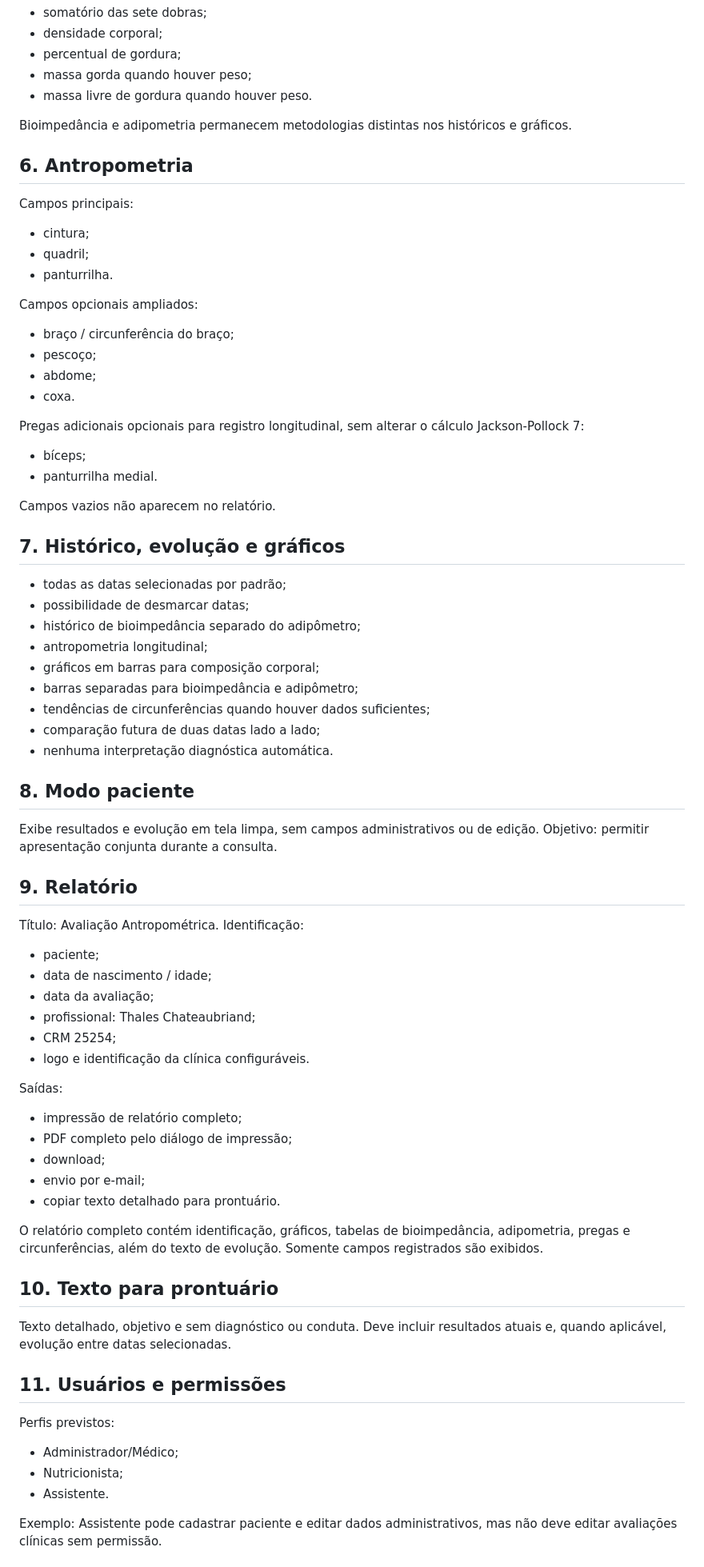
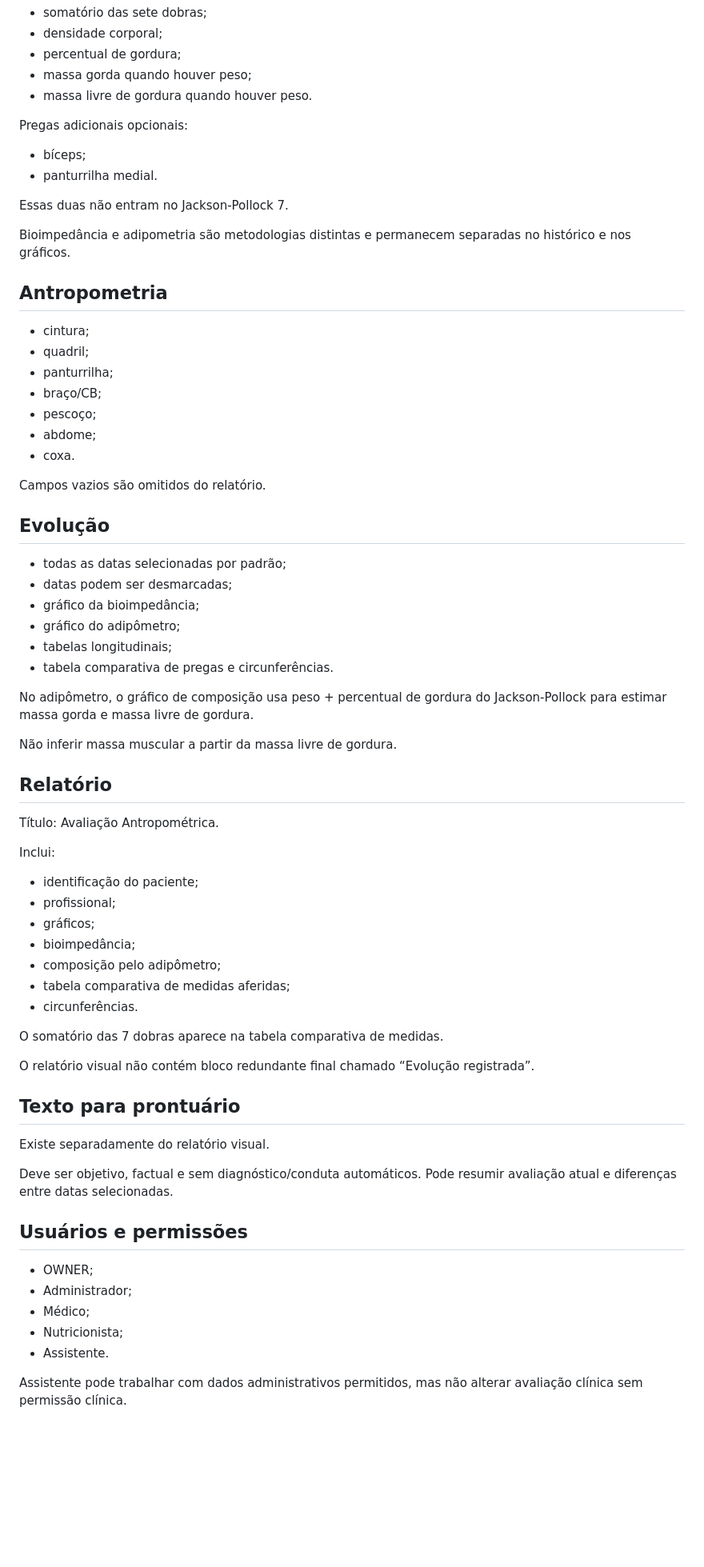
Before and after one commit to drthaleschateaubriand/bioevolucao-app, a Markdown page: professional/docs/ESPECIFICACAO_MESTRE.md, the part around one of its changes. Shown at 80% size. GitHub-like rendering; blank space fills up the shorter version.

Commit message:
Atualizar documentação para entrega ao Cliniv

```diff
--- a/professional/docs/ESPECIFICACAO_MESTRE.md
+++ b/professional/docs/ESPECIFICACAO_MESTRE.md
@@ -68,70 +70,64 @@ Resultados:
 - massa gorda quando houver peso;
 - massa livre de gordura quando houver peso.
 
-Bioimpedância e adipometria permanecem metodologias distintas nos históricos e gráficos.
+Pregas adicionais opcionais:
+- bíceps;
+- panturrilha medial.
 
-## 6. Antropometria
-Campos principais:
+Essas duas não entram no Jackson-Pollock 7.
+
+Bioimpedância e adipometria são metodologias distintas e permanecem separadas no histórico e nos gráficos.
+
+## Antropometria
 - cintura;
 - quadril;
-- panturrilha.
-
-Campos opcionais ampliados:
-- braço / circunferência do braço;
+- panturrilha;
+- braço/CB;
 - pescoço;
 - abdome;
 - coxa.
 
-Pregas adicionais opcionais para registro longitudinal, sem alterar o cálculo Jackson-Pollock 7:
-- bíceps;
-- panturrilha medial.
+Campos vazios são omitidos do relatório.
 
-Campos vazios não aparecem no relatório.
+## Evolução
+- todas as datas selecionadas por padrão;
+- datas podem ser desmarcadas;
+- gráfico da bioimpedância;
+- gráfico do adipômetro;
+- tabelas longitudinais;
+- tabela comparativa de pregas e circunferências.
 
-## 7. Histórico, evolução e gráficos
-- todas as datas selecionadas por padrão;
-- possibilidade de desmarcar datas;
-- histórico de bioimpedância separado do adipômetro;
-- antropometria longitudinal;
-- gráficos em barras para composição corporal;
-- barras separadas para bioimpedância e adipômetro;
-- tendências de circunferências quando houver dados suficientes;
-- comparação futura de duas datas lado a lado;
-- nenhuma interpretação diagnóstica automática.
+No adipômetro, o gráfico de composição usa peso + percentual de gordura do Jackson-Pollock para estimar massa gorda e massa livre de gordura.
 
-## 8. Modo paciente
-Exibe resultados e evolução em tela limpa, sem campos administrativos ou de edição.
-Objetivo: permitir apresentação conjunta durante a consulta.
+Não inferir massa muscular a partir da massa livre de gordura.
 
-## 9. Relatório
+## Relatório
 Título: Avaliação Antropométrica.
-Identificação:
-- paciente;
-- data de nascimento / idade;
-- data da avaliação;
-- profissional: Thales Chateaubriand;
-- CRM 25254;
-- logo e identificação da clínica configuráveis.
 
-Saídas:
-- impressão de relatório completo;
-- PDF completo pelo diálogo de impressão;
-- download;
-- envio por e-mail;
-- copiar texto detalhado para prontuário.
+Inclui:
+- identificação do paciente;
+- profissional;
+- gráficos;
+- bioimpedância;
+- composição pelo adipômetro;
+- tabela comparativa de medidas aferidas;
+- circunferências.
 
-O relatório completo contém identificação, gráficos, tabelas de bioimpedância, adipometria, pregas e circunferências, além do texto de evolução. Somente campos registrados são exibidos.
+O somatório das 7 dobras aparece na tabela comparativa de medidas.
 
-## 10. Texto para prontuário
-Texto detalhado, objetivo e sem diagnóstico ou conduta.
-Deve incluir resultados atuais e, quando aplicável, evolução entre datas selecionadas.
+O relatório visual não contém bloco redundante final chamado “Evolução registrada”.
 
-## 11. Usuários e permissões
-Perfis previstos:
-- Administrador/Médico;
+## Texto para prontuário
+Existe separadamente do relatório visual.
+
+Deve ser objetivo, factual e sem diagnóstico/conduta automáticos. Pode resumir avaliação atual e diferenças entre datas selecionadas.
+
+## Usuários e permissões
+- OWNER;
+- Administrador;
+- Médico;
 - Nutricionista;
 - Assistente.
 
-Exemplo:
-Assistente pode cadastrar paciente e editar dados administrativos, mas não deve editar avaliações clínicas sem permissão.
+Assistente pode trabalhar com dados administrativos permitidos, mas não alterar avaliação clínica sem permissão clínica.
 
```
Also changed, not shown: other parts of professional/docs/ESPECIFICACAO_MESTRE.md (+49 -45 lines).
